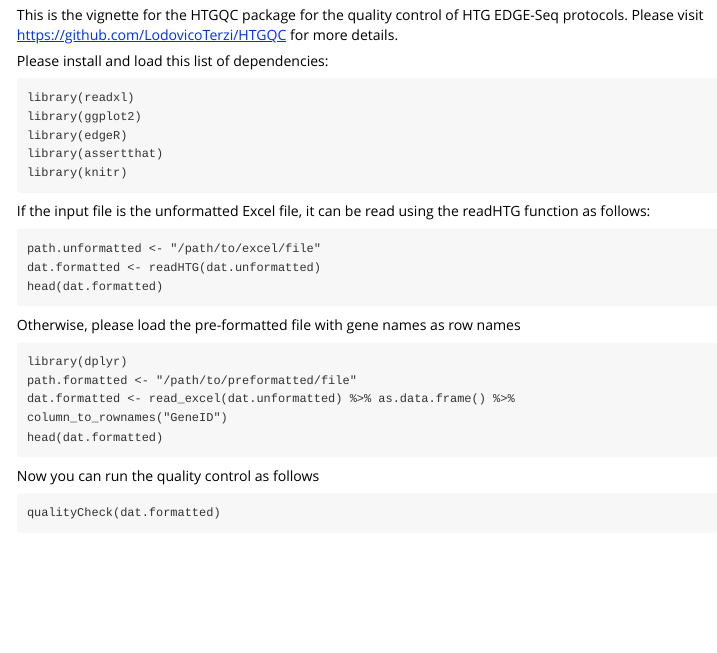
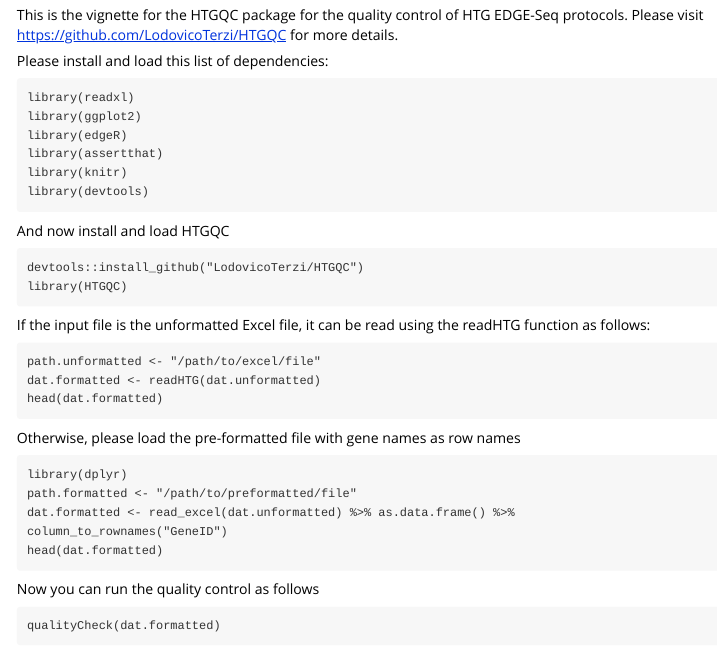
Before and after one commit to LodovicoTerzi/HTGQC, an R Markdown document (vignettes/HTGQC_vignette.Rmd): the page in a window 1100 px wide, from 170 px down. The pictures show the output file vignettes/HTGQC_vignette.html that the author committed with the source, opened offline; long lines of code are wrapped.

Commit message:
Add files via upload

````diff
--- a/vignettes/HTGQC_vignette.Rmd
+++ b/vignettes/HTGQC_vignette.Rmd
@@ -27,6 +27,14 @@ library(ggplot2)
 library(edgeR)
 library(assertthat)
 library(knitr)
+library(devtools)
+```
+
+And now install and load HTGQC
+
+```{install package}
+devtools::install_github("LodovicoTerzi/HTGQC")
+library(HTGQC)
 ```
 
 If the input file is the unformatted Excel file, it can be read using the readHTG function as follows:
````
Also changed, not shown: vignettes/HTGQC_vignette.html.
